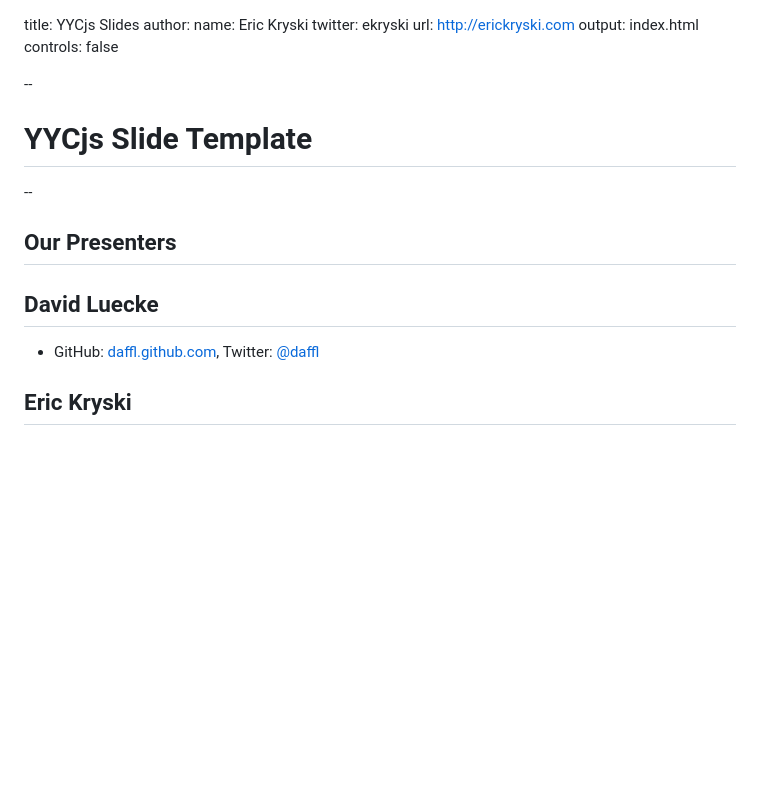
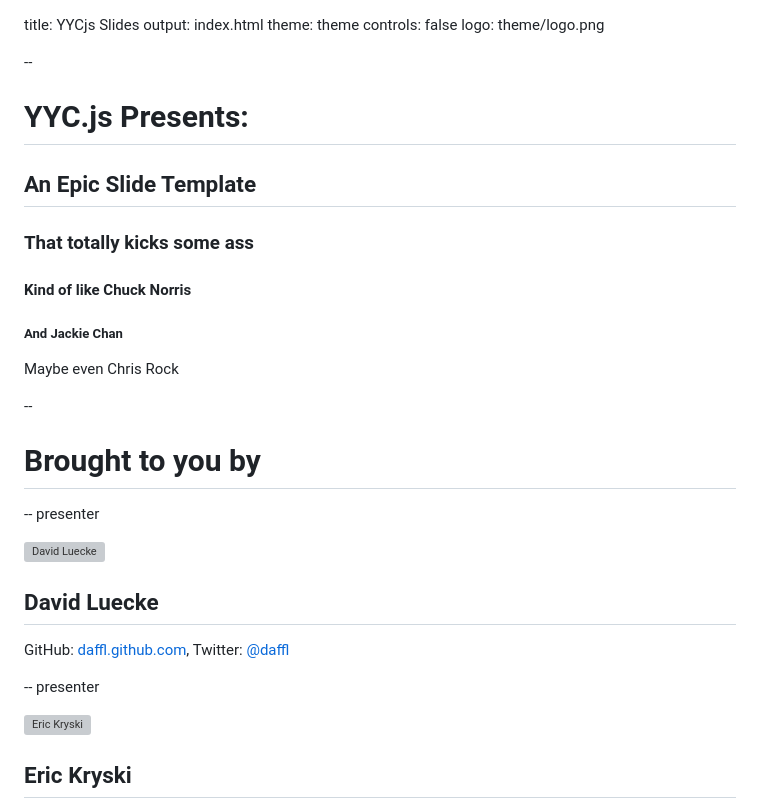
Before and after one commit to yycjs/feathers-react, a Markdown page: slides.md, the part around the change printed below. Rendered like a GitHub page; blank space fills up the shorter version; grey boxes are pictures that could not be loaded.

```diff
--- a/slides.md
+++ b/slides.md
@@ -1,22 +1,38 @@
 title: YYCjs Slides
-author:
-  name: Eric Kryski
-  twitter: ekryski
-  url: http://erickryski.com
 output: index.html
+theme: theme
 controls: false
+logo: theme/logo.png
 
 --
 
-# YYCjs Slide Template
+# YYC.js Presents:
+
+## An Epic Slide Template
+
+### That totally kicks some ass
+
+#### Kind of like Chuck Norris
+
+##### And Jackie Chan
+
+Maybe even Chris Rock
 
 --
 
-## Our Presenters
+# Brought to you by
+
+-- presenter
+
+![David Luecke](http://gravatar.com/avatar/a14850281f19396480bdba4aab2d52ef?s=200)
 
 ## David Luecke
 
-* GitHub: [daffl.github.com](http://daffl.github.com), Twitter: [@daffl](http://twitter.com/daffl)
+GitHub: [daffl.github.com](http://daffl.github.com), Twitter: [@daffl](http://twitter.com/daffl)
+
+-- presenter
+
+![Eric Kryski](http://gravatar.com/avatar/23aba778a7daae99348aeb0728cf4aec?s=200)
 
 ## Eric Kryski
 
```
Also changed, not shown: other parts of slides.md (+17 -23 lines), img/sponsors/petrofeed_logo.png (added), img/sponsors/pf-logo.png (deleted), img/sponsors/startup_calgary_logo.png (added), img/sponsors/village_brewery_logo_inverted.png (deleted), theme/logo.png (renamed from img/logo.png), 16 other files.
